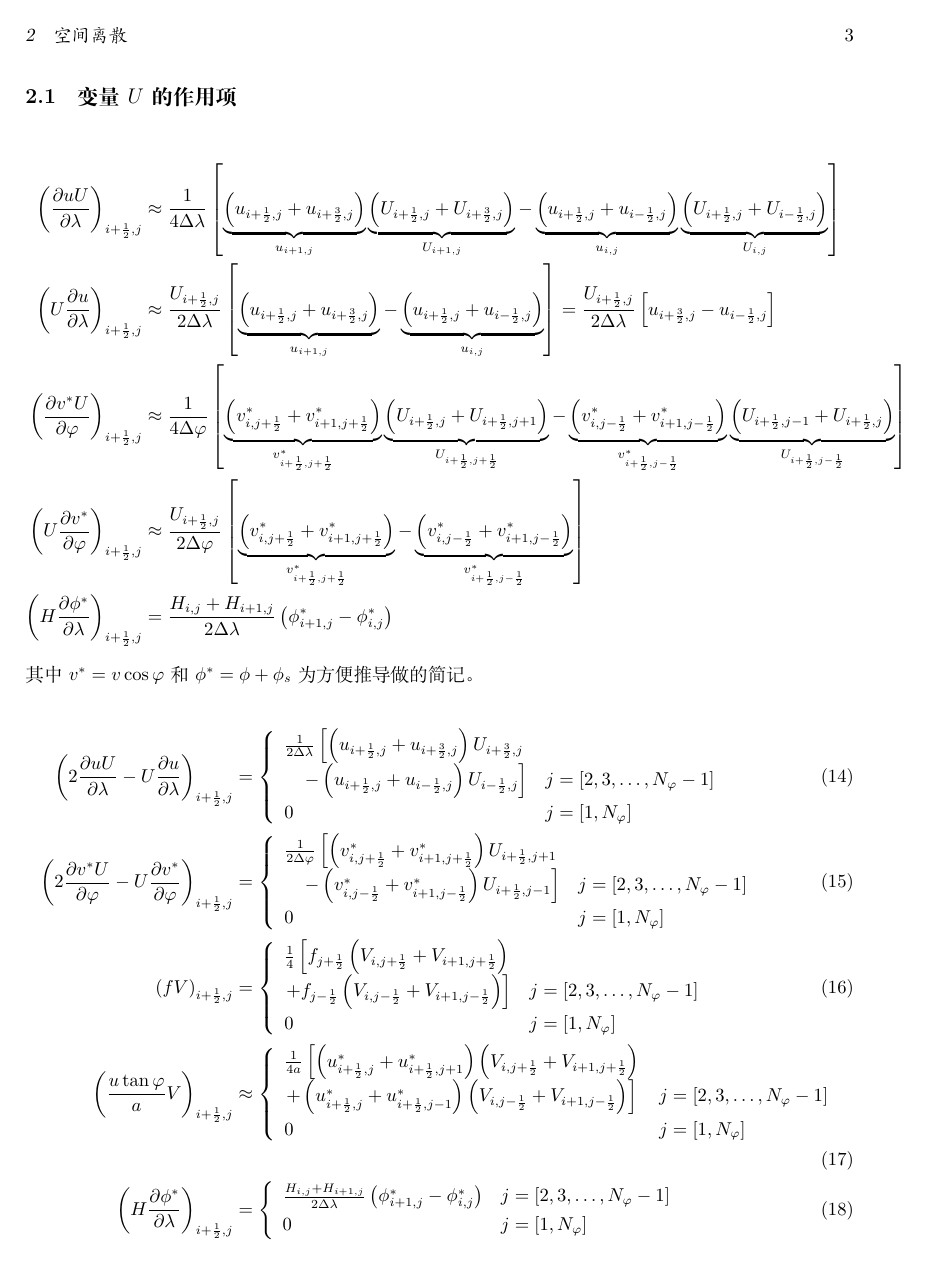
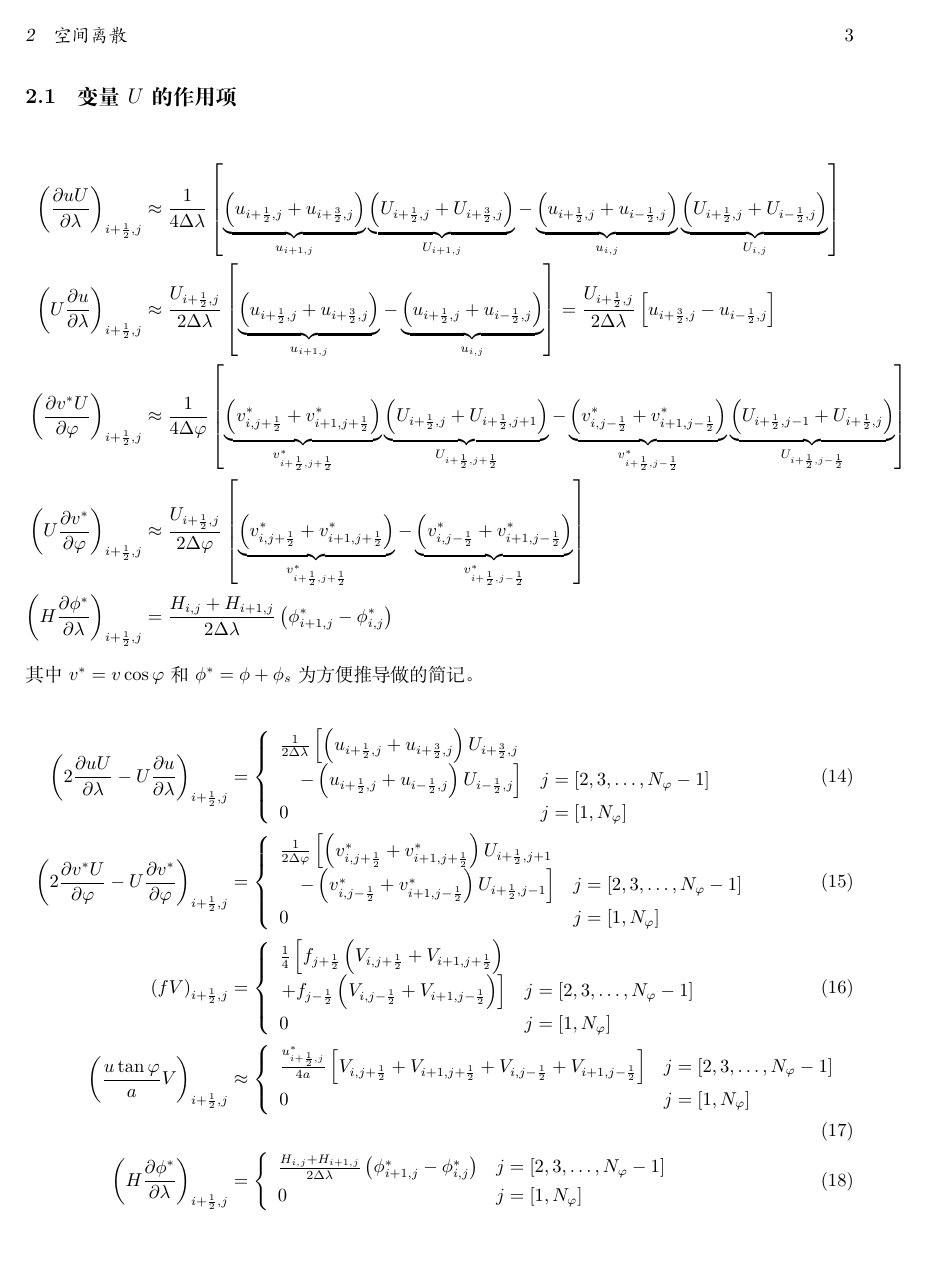
Before and after one commit to dongli/qconswm, a LaTeX document (doc/qconswm.tex): page 3 of 11. Compiled offline with XeLaTeX.

Commit message:
fix curvature operator

```diff
--- a/doc/qconswm.tex
+++ b/doc/qconswm.tex
@@ -114,8 +114,7 @@
   \right. \\
   \left(\frac{u \tan{\varphi}}{a} V\right)_{i+\frac{1}{2},j} & \approx \left\{
     \begin{array}{ll}
-      \frac{1}{4 a} \left[ \left( u_{i+\frac{1}{2},j}^* + u_{i+\frac{1}{2},j+1}^* \right) \left( V_{i,j+\frac{1}{2}} + V_{i+1,j+\frac{1}{2}} \right) \right. \\
-      \left. + \left( u_{i+\frac{1}{2},j}^* + u_{i+\frac{1}{2},j-1}^* \right) \left( V_{i,j-\frac{1}{2}} + V_{i+1,j-\frac{1}{2}} \right) \right] & j = [2, 3, \dots, N_\varphi - 1] \\
+      \frac{u_{i+\frac{1}{2},j}^*}{4 a} \left[ V_{i,j+\frac{1}{2}} + V_{i+1,j+\frac{1}{2}} + V_{i,j-\frac{1}{2}} + V_{i+1,j-\frac{1}{2}} \right] & j = [2, 3, \dots, N_\varphi - 1] \\
       0 & j = [1, N_\varphi]
     \end{array}
   \right. \\
```
Also changed, not shown: doc/qconswm.tex (4 more changed lines), 1 other file.
